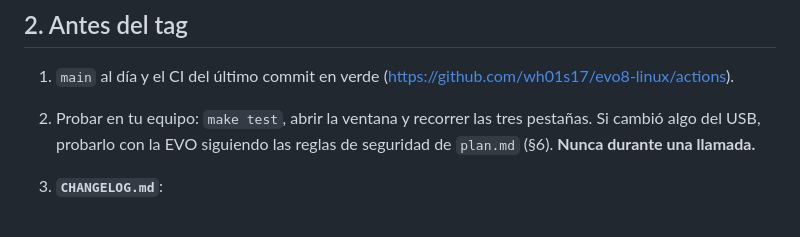
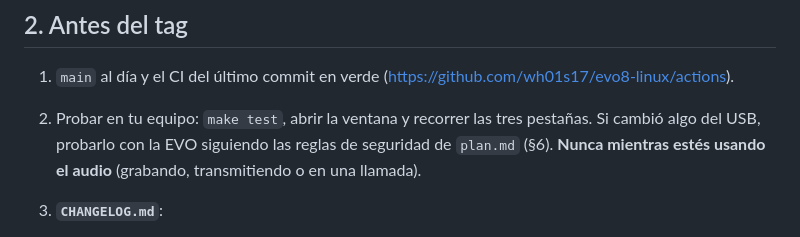
Before and after one commit to wh01s17/evo8-linux, a Markdown page: PUBLISH.md, the part around the change. Rendered like a GitHub page.

```diff
--- a/PUBLISH.md
+++ b/PUBLISH.md
@@ -29,7 +29,7 @@ Una versión publicada en PyPI **no se puede reemplazar** ni volver a subir.
    (https://github.com/wh01s17/evo8-linux/actions).
 2. Probar en tu equipo: `make test`, abrir la ventana y recorrer las tres
    pestañas. Si cambió algo del USB, probarlo con la EVO siguiendo las reglas
-   de seguridad de `plan.md` (§6). **Nunca durante una llamada.**
+   de seguridad de `plan.md` (§6). **Nunca mientras estés usando el audio** (grabando, transmitiendo o en una llamada).
 3. **`CHANGELOG.md`**:
    - Pasa lo que está en `## [Sin publicar]` a una sección nueva
      `## [X.Y.Z] - AAAA-MM-DD`, y deja `## [Sin publicar]` vacía arriba.
```
Also changed, not shown: README.md (+24 -15 lines), plan.md (+5 -0 lines), docs/img/consola.png, 2 other files.
